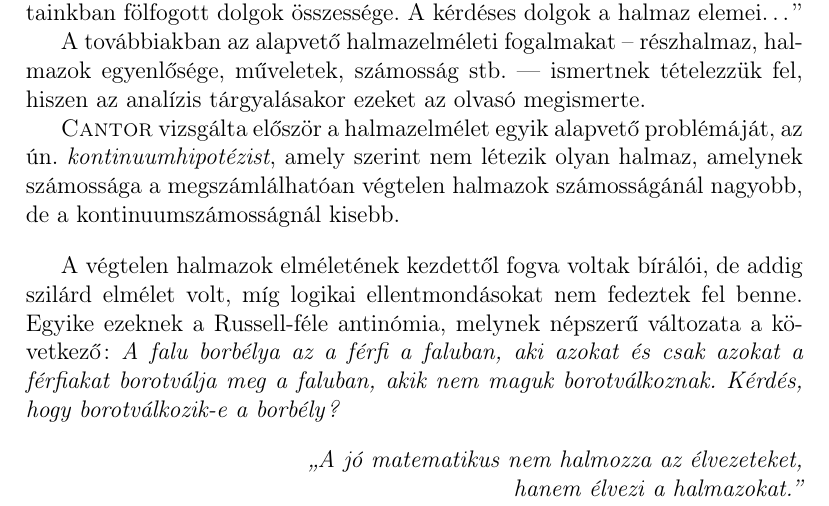
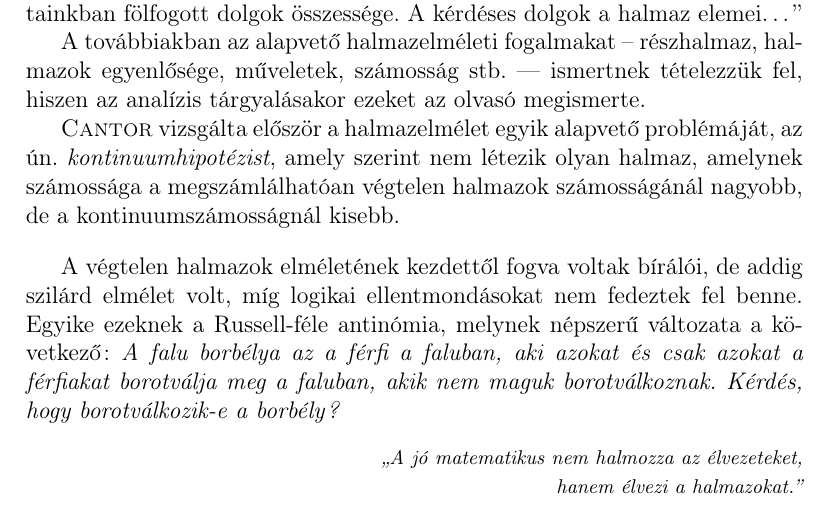
Before and after one commit to bauerbrun0/intro-to-latex, a LaTeX document (lab-1/doc.tex): part of the page, cut so that both start at the same text. Compiled offline with pdfLaTeX.

Commit message:
set font size of quote to footnotesize

```diff
--- a/lab-1/doc.tex
+++ b/lab-1/doc.tex
@@ -50,7 +50,9 @@ férfiakat borotválja meg a faluban, akik nem maguk borotválkoznak. Kérdés,
 hogy borotválkozik-e a borbély?}
 
 \begin{flushright}
+{\footnotesize
 \emph{,,A jó matematikus nem halmozza az élvezeteket,\\hanem élvezi a halmazokat.''}
+}
 \end{flushright}
 
 \end{document}
```
Also changed, not shown: lab-1/doc.pdf.
